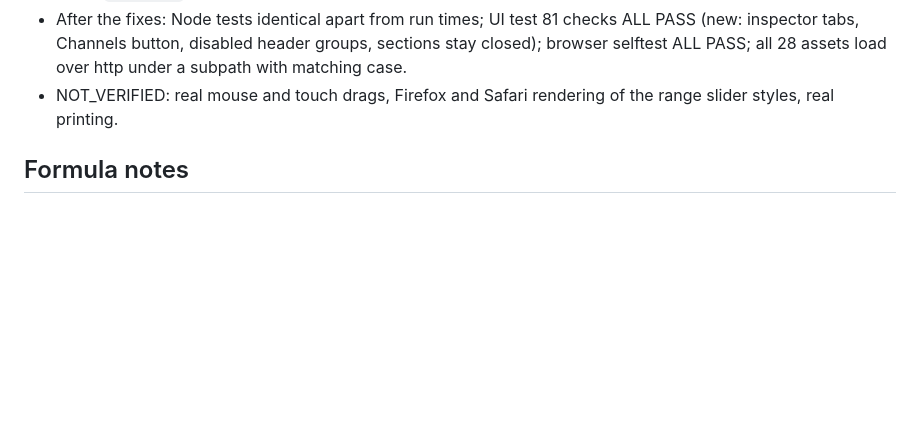
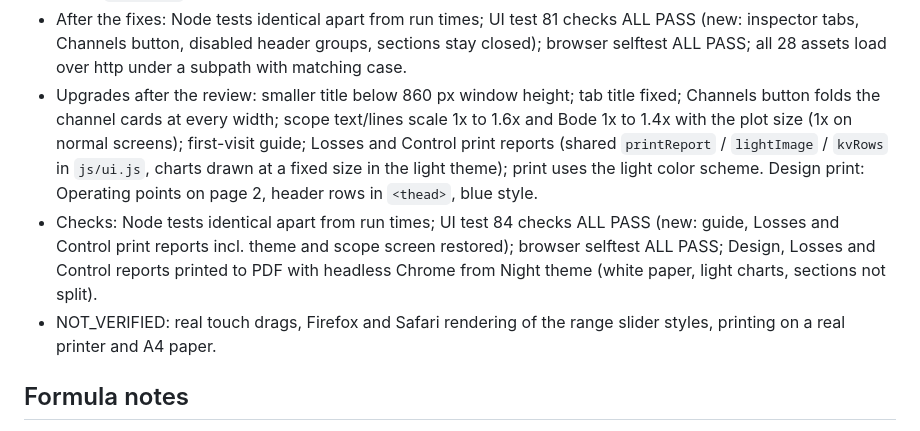
Before and after one commit to Natchpai/converter-lab, a Markdown page: checkpoint.md, the part around the change. Drawn GitHub-style; blank space fills up the shorter version.

```diff
--- a/checkpoint.md
+++ b/checkpoint.md
@@ -324,8 +324,18 @@ split by section and diffed against the main files; only the extra functions wer
 - After the fixes: Node tests identical apart from run times; UI test 81 checks ALL PASS (new:
   inspector tabs, Channels button, disabled header groups, sections stay closed); browser
   selftest ALL PASS; all 28 assets load over http under a subpath with matching case.
-- NOT_VERIFIED: real mouse and touch drags, Firefox and Safari rendering of the range slider
-  styles, real printing.
+- Upgrades after the review: smaller title below 860 px window height; tab title fixed;
+  Channels button folds the channel cards at every width; scope text/lines scale 1x to 1.6x
+  and Bode 1x to 1.4x with the plot size (1x on normal screens); first-visit guide;
+  Losses and Control print reports (shared `printReport` / `lightImage` / `kvRows` in
+  `js/ui.js`, charts drawn at a fixed size in the light theme); print uses the light color
+  scheme. Design print: Operating points on page 2, header rows in `<thead>`, blue style.
+- Checks: Node tests identical apart from run times; UI test 84 checks ALL PASS (new: guide,
+  Losses and Control print reports incl. theme and scope screen restored); browser selftest
+  ALL PASS; Design, Losses and Control reports printed to PDF with headless Chrome from Night
+  theme (white paper, light charts, sections not split).
+- NOT_VERIFIED: real touch drags, Firefox and Safari rendering of the range slider styles,
+  printing on a real printer and A4 paper.
 
 ## Formula notes
 
```
Also changed, not shown: README.md (+9 -1 lines).
